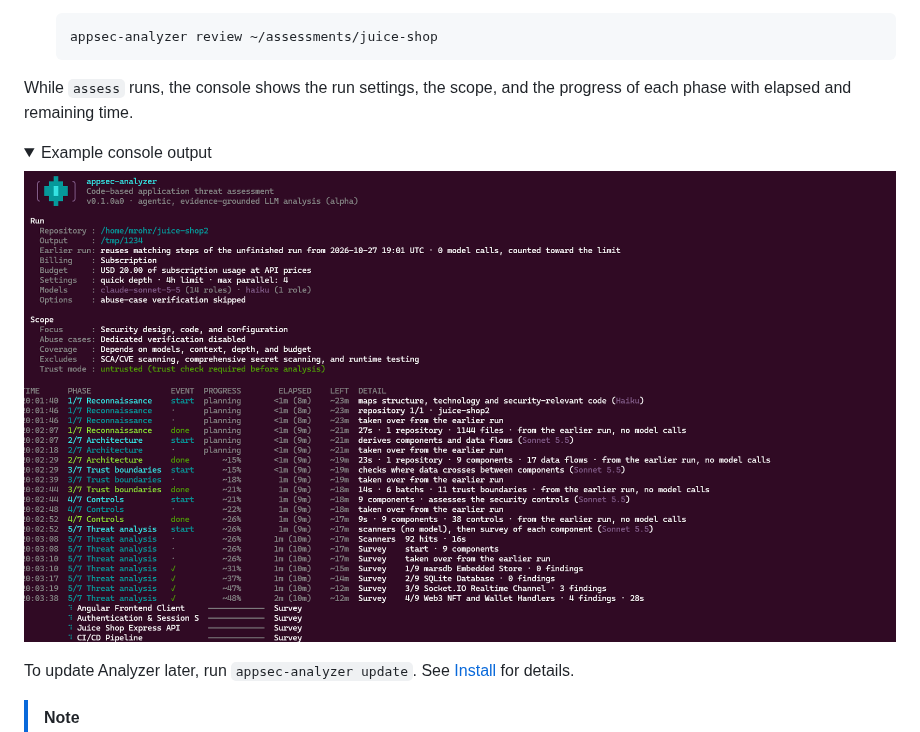
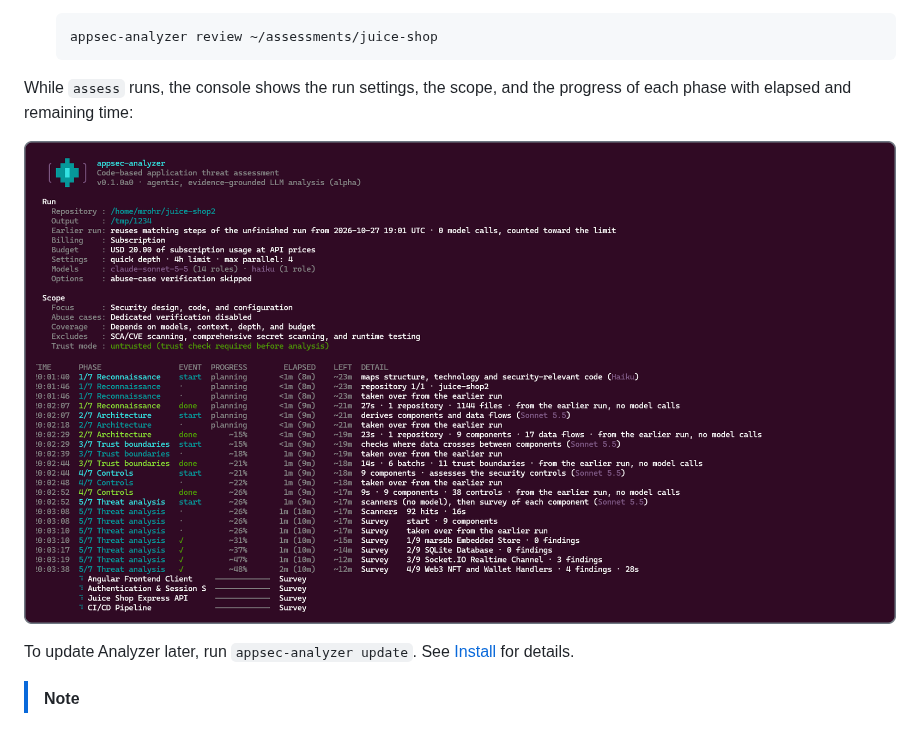
Before and after one commit to appsec-foundry/appsec-analyzer, a Markdown page: README.md, the part around one of its changes. Rendered like a GitHub page; pictures changed too: docs/images/assess-console.png; folded sections open.

Commit message:
docs: show the console example in the Quick start without collapsing and add a border

````diff
--- a/README.md
+++ b/README.md
@@ -42,9 +42,6 @@ This example assesses the intentionally vulnerable [OWASP Juice Shop](https://gi
    appsec-analyzer review ~/assessments/juice-shop
    ```
 
-While `assess` runs, the console shows the run settings, the scope, and the progress of each phase with elapsed and remaining time.
-
-<details>
-<summary>Example console output</summary>
+While `assess` runs, the console shows the run settings, the scope, and the progress of each phase with elapsed and remaining time:
 
 ![Console output of appsec-analyzer assess: run settings, scope, and a progress table per phase](docs/images/assess-console.png)
````
Also changed, not shown: other parts of README.md (+0 -2 lines).
